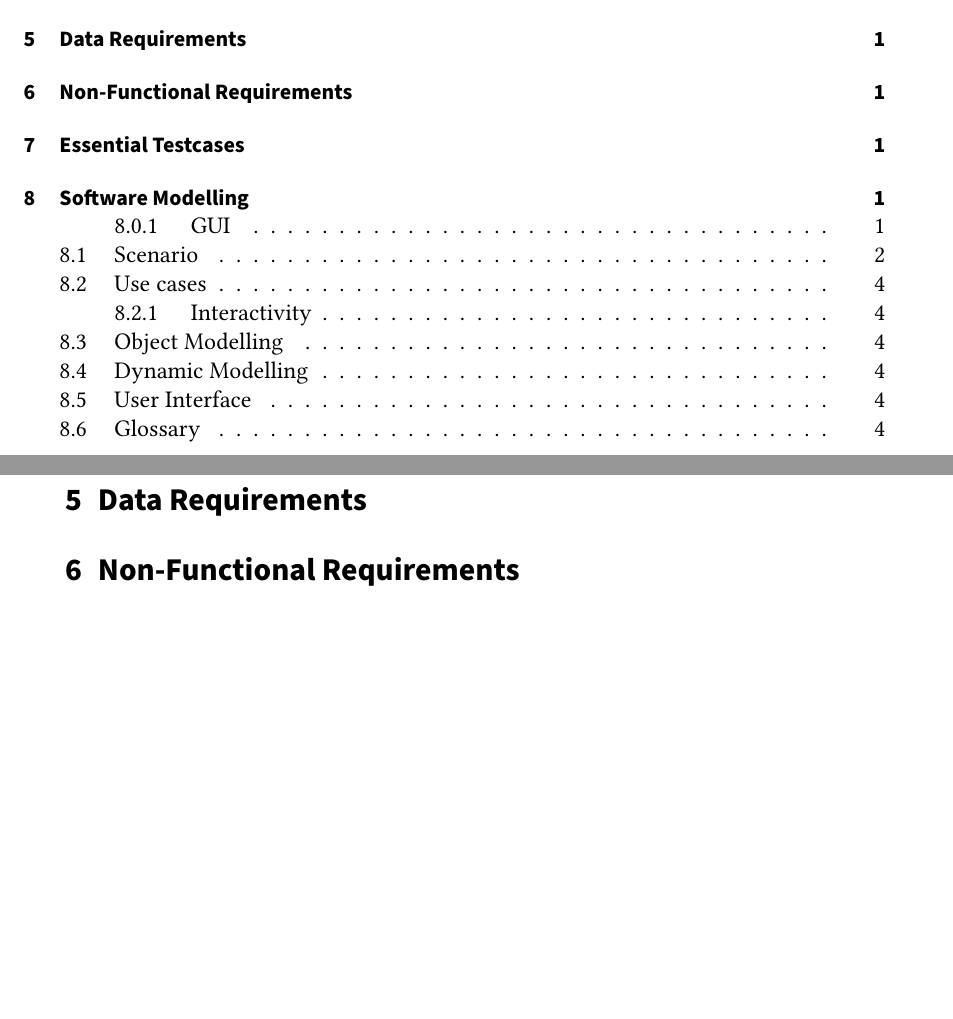
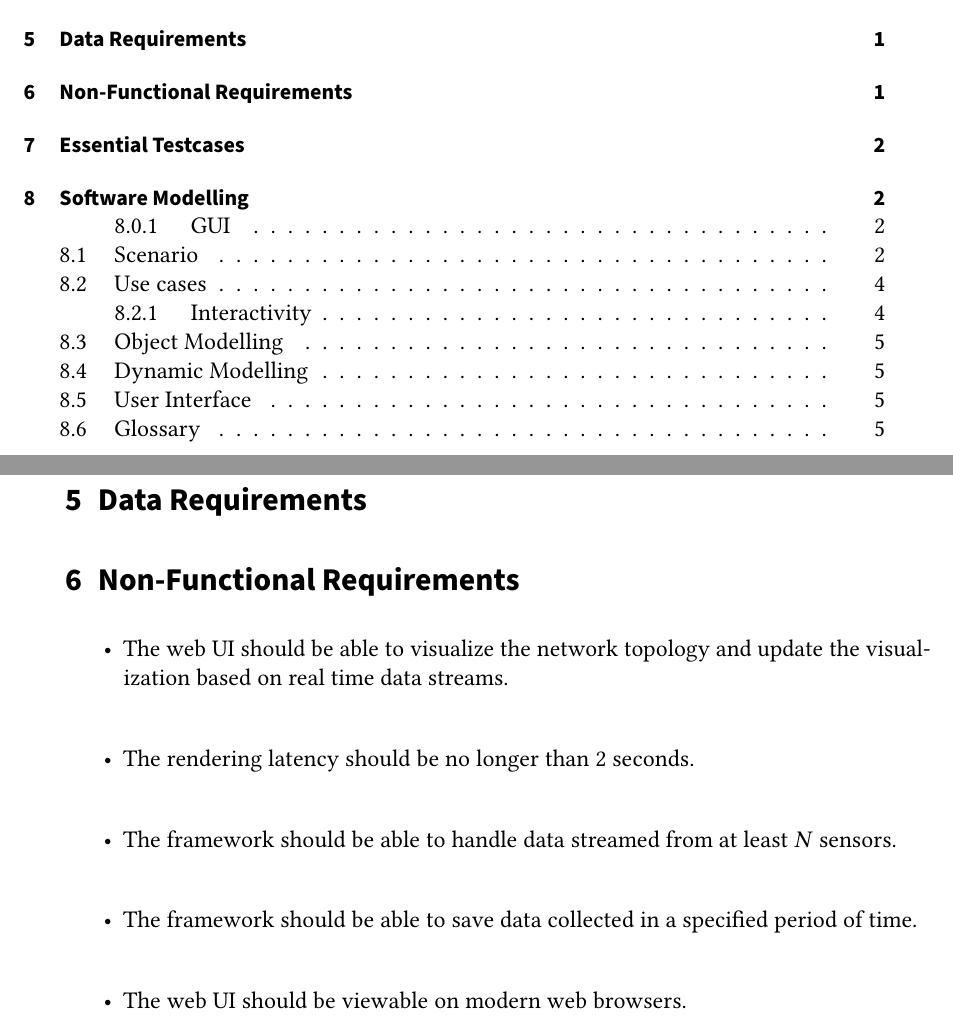
Before and after one commit to pm8008/documents, a LaTeX document (Pflichtenheft.tex): two parts of pages 2 and 3 of 6 before the commit and two parts of pages 2 and 3 of 7 after it, joined at a grey line, cut so that both start at the same text, the shorter picture padded with empty space. Compiled offline with pdfLaTeX.

Commit message:
Add several Non-Functional Requirements points

```diff
--- a/Pflichtenheft.tex
+++ b/Pflichtenheft.tex
@@ -110,6 +110,25 @@ To support this Web view a back-end messaging solution is needed. This allows th
 \section{Functional Requirements}
 \section{Data Requirements}
 \section{Non-Functional Requirements}
+
+\begin{itemize}
+  \item{
+  The web UI should be able to visualize the network topology and update the visualization based on real time data streams.
+  }
+  \item{
+  The rendering latency should be no longer than 2 seconds.
+  }
+  \item{
+  The framework should be able to handle data streamed from at least $\mathit{N}$ sensors.
+  }
+  \item{
+  The framework should be able to save data collected in a specified period of time.
+  }
+  \item{
+  The web UI should be viewable on modern web browsers.
+  }
+\end{itemize}
+
 \section{Essential Testcases}
 \section{Software Modelling}
 
```
Also changed, not shown: Pflichtenheft.pdf.
